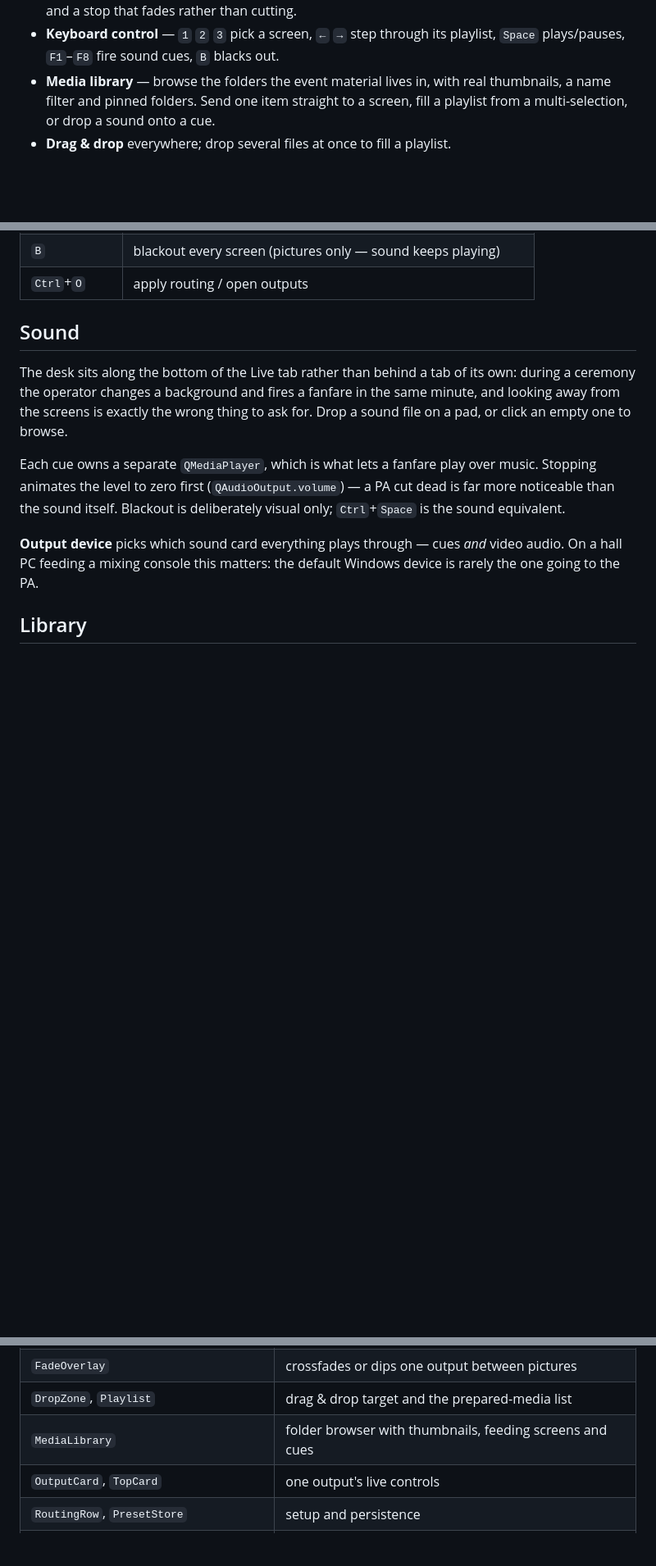
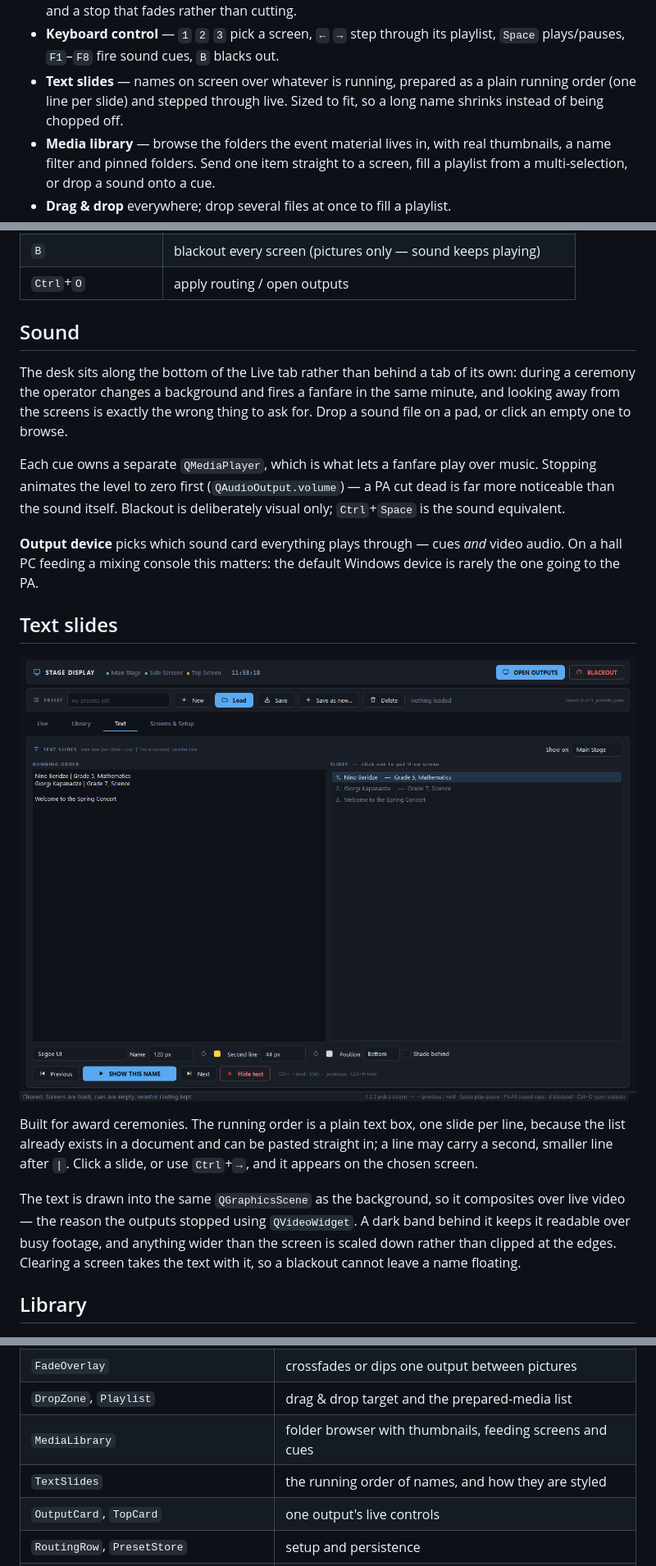
Before and after one commit to Darbazi-A/Monitor-Manage-App, a Markdown page: README.md, 3 parts joined by grey strips. Shown at 82% size. Rendered like a GitHub page; pictures changed too: docs/text.png (added); blank space fills up the shorter version.

```diff
--- a/README.md
+++ b/README.md
@@ -34,6 +34,9 @@ Python with PySide6 (Qt 6). One operator dashboard drives three stage outputs.
   than cutting.
 - **Keyboard control** — `1` `2` `3` pick a screen, `←` `→` step through its
   playlist, `Space` plays/pauses, `F1`–`F8` fire sound cues, `B` blacks out.
+- **Text slides** — names on screen over whatever is running, prepared as a
+  plain running order (one line per slide) and stepped through live. Sized to
+  fit, so a long name shrinks instead of being chopped off.
 - **Media library** — browse the folders the event material lives in, with real
   thumbnails, a name filter and pinned folders. Send one item straight to a
   screen, fill a playlist from a multi-selection, or drop a sound onto a cue.
@@ -111,6 +116,21 @@ visual only; `Ctrl`+`Space` is the sound equivalent.
 **Output device** picks which sound card everything plays through — cues *and*
 video audio. On a hall PC feeding a mixing console this matters: the default
 Windows device is rarely the one going to the PA.
+
+## Text slides
+
+![Text tab](docs/text.png)
+
+Built for award ceremonies. The running order is a plain text box, one slide per
+line, because the list already exists in a document and can be pasted straight
+in; a line may carry a second, smaller line after `|`. Click a slide, or use
+`Ctrl`+`→`, and it appears on the chosen screen.
+
+The text is drawn into the same `QGraphicsScene` as the background, so it
+composites over live video — the reason the outputs stopped using `QVideoWidget`.
+A dark band behind it keeps it readable over busy footage, and anything wider
+than the screen is scaled down rather than clipped at the edges. Clearing a
+screen takes the text with it, so a blackout cannot leave a name floating.
 
 ## Library
 
@@ -204,6 +224,7 @@ Everything lives in `main.py`:
 | `FadeOverlay` | crossfades or dips one output between pictures |
 | `DropZone`, `Playlist` | drag & drop target and the prepared-media list |
 | `MediaLibrary` | folder browser with thumbnails, feeding screens and cues |
+| `TextSlides` | the running order of names, and how they are styled |
 | `OutputCard`, `TopCard` | one output's live controls |
 | `RoutingRow`, `PresetStore` | setup and persistence |
 | `Autostart` | the per-user "run at login" registry entry |
```
Also changed, not shown: other parts of README.md (+2 -0 lines), docs/slides.png (added), 1 other file.
